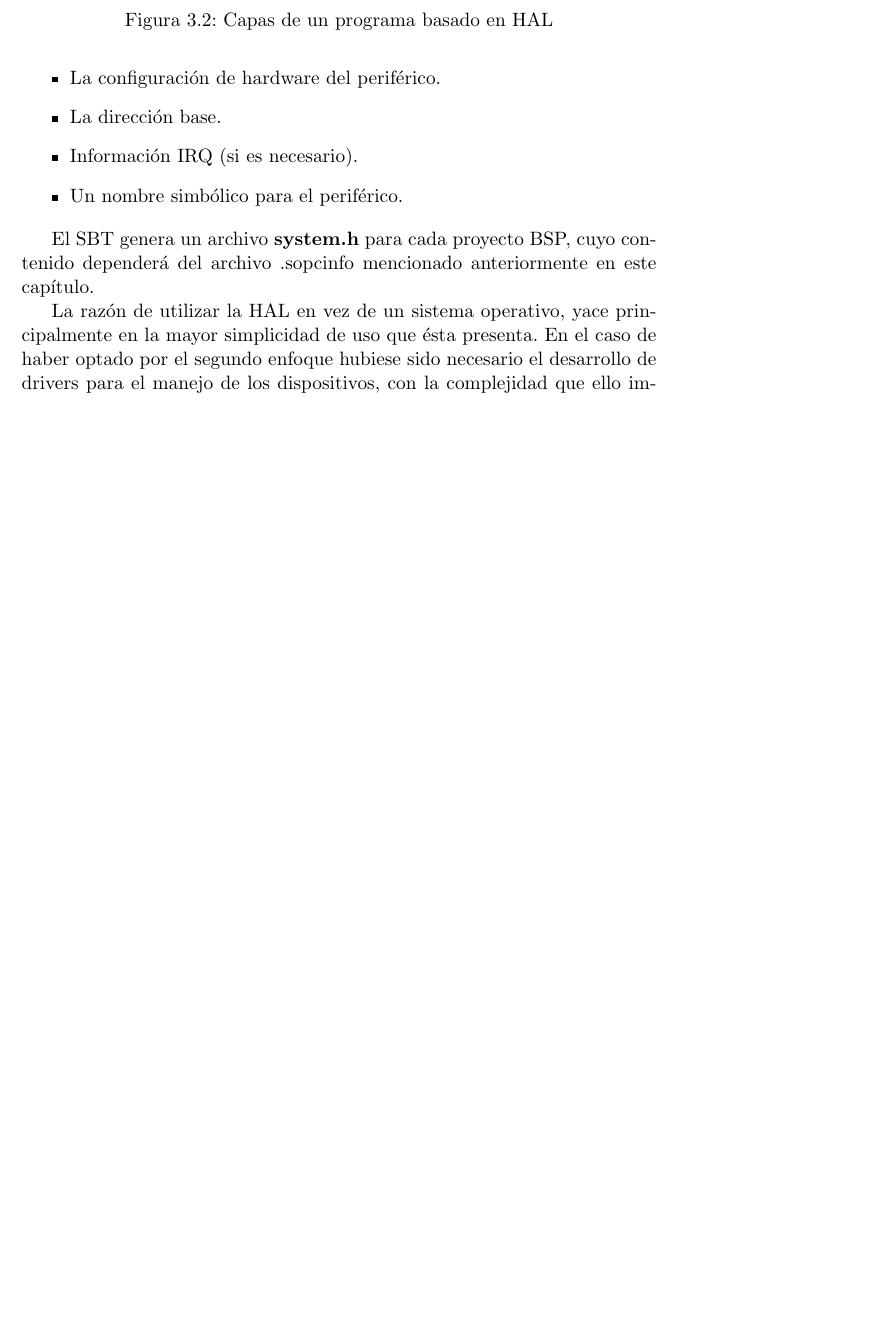
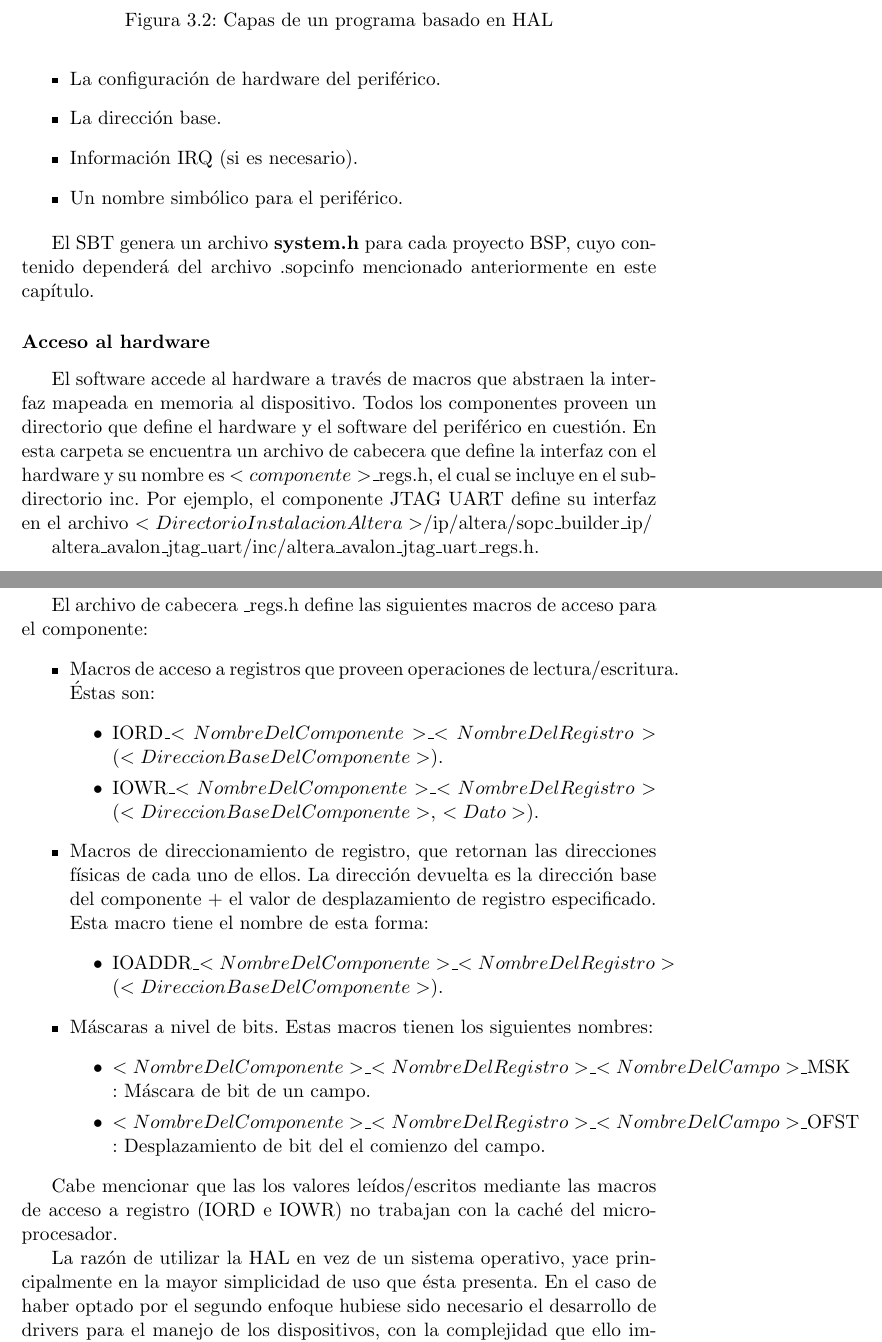
Before and after one commit to jairot/informe, a LaTeX book (informe.tex, which reads 3-arquitectura/3-arquitectura.tex): part of page 32 of 47 before the commit and two parts of pages 32 and 33 of 48 after it, the two joined at a grey line, cut so that both start at the same text, the shorter picture padded with empty space. Compiled offline with pdfLaTeX.

Commit message:
agregado mas contenido en seccion software

```diff
--- a/3-arquitectura/3-arquitectura.tex
+++ b/3-arquitectura/3-arquitectura.tex
@@ -189,6 +189,31 @@ El archivo system.h provee una descripción completa del software del sistema ba
 \end{itemize}
 
 El SBT genera un archivo \textbf{system.h} para cada proyecto BSP, cuyo contenido dependerá del archivo .sopcinfo mencionado anteriormente en este capítulo.
+
+\subsubsection{Acceso al hardware}
+El software accede al hardware a través de macros que abstraen la interfaz mapeada en memoria al dispositivo. Todos los componentes proveen un directorio que define el hardware y el software del periférico en cuestión. En esta carpeta se encuentra un archivo de cabecera que define la interfaz con el hardware y su nombre es $<componente>$\_regs.h, el cual se incluye en el subdirectorio inc. Por ejemplo, el componente JTAG UART define su interfaz en el archivo $<Directorio Instalacion Altera>$/ip/altera/sopc\_builder\_ip/
+
+altera\_avalon\_jtag\_uart/inc/altera\_avalon\_jtag\_uart\_regs.h.
+
+El archivo de cabecera \_regs.h define las siguientes macros de acceso para el componente:
+\begin{itemize}
+	\item Macros de acceso a registros que proveen operaciones de lectura/escritura. Éstas son:
+	\begin{itemize}
+		\item IORD\_$<NombreDelComponente>$\_$<NombreDelRegistro>$ ($<DireccionBaseDelComponente>$).
+		\item IOWR\_$<NombreDelComponente>$\_$<NombreDelRegistro>$ ($<DireccionBaseDelComponente>$, $<Dato>$).
+	\end{itemize}
+	\item Macros de direccionamiento de registro, que retornan las direcciones físicas de cada uno de ellos. La dirección devuelta es la dirección base del componente + el valor de desplazamiento de registro especificado. Esta macro tiene el nombre de esta forma:
+	\begin{itemize}
+		\item IOADDR\_$<NombreDelComponente>$\_$<NombreDelRegistro>$ ($<DireccionBaseDelComponente>$).
+	\end{itemize}
+	\item Máscaras a nivel de bits. Estas macros tienen los siguientes nombres:
+	\begin{itemize}
+		\item $<NombreDelComponente>$\_$<NombreDelRegistro>$\_$<NombreDelCampo>$\_MSK : Máscara de bit de un campo.
+		\item $<NombreDelComponente>$\_$<NombreDelRegistro>$\_$<NombreDelCampo>$\_OFST : Desplazamiento de bit del el comienzo del campo.
+	\end{itemize}
+\end{itemize}
+
+Cabe mencionar que las los valores leídos/escritos mediante las macros de acceso a registro (IORD e IOWR) no trabajan con la caché del microprocesador.
 
 
 
```
Also changed, not shown: 3-arquitectura/3-arquitectura.tex (8 more changed lines).
